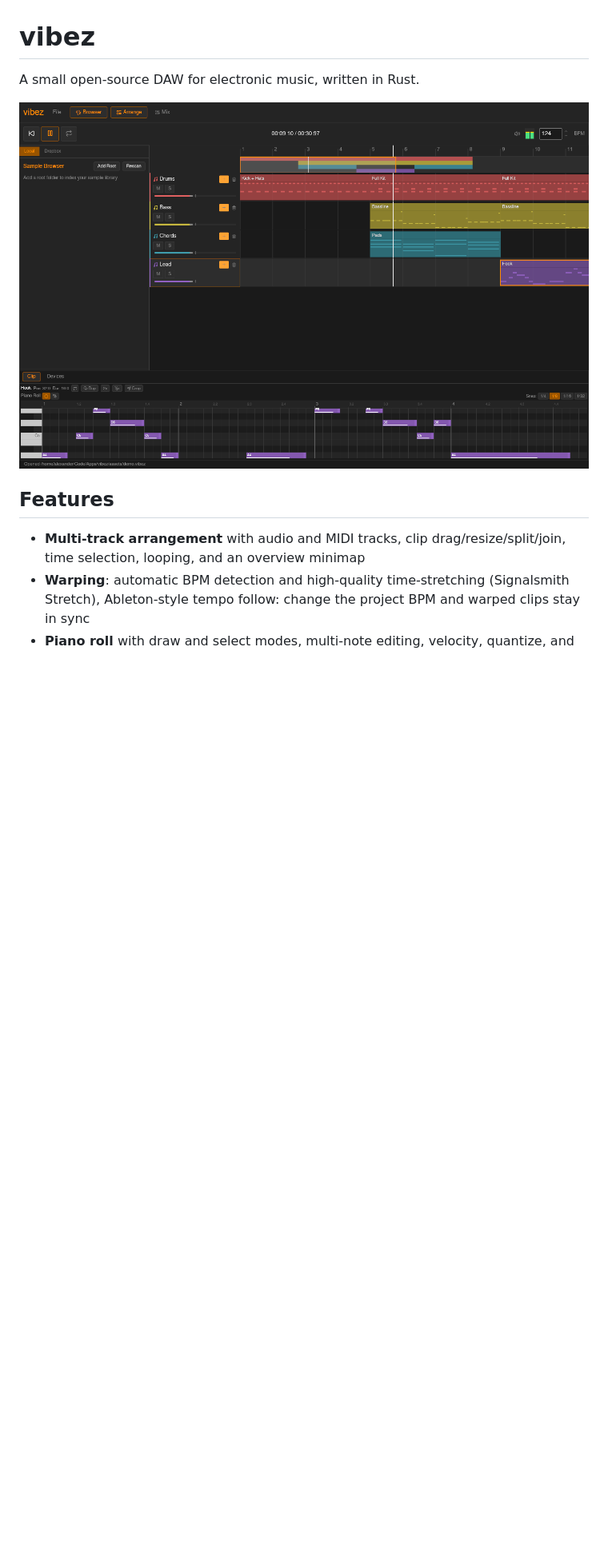
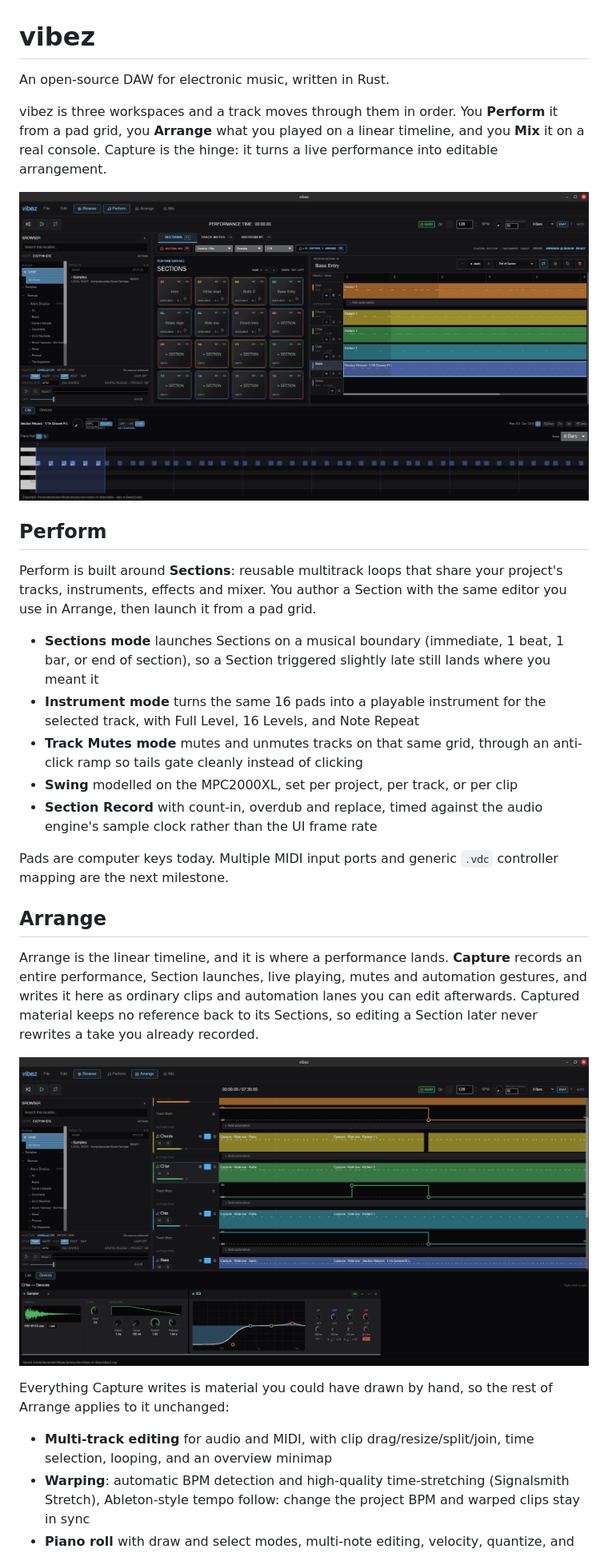
Before and after one commit to alexanderwanyoike/vibez, a Markdown page: README.md, the part around the change printed below. Shown: that part at 80% size. Drawn GitHub-style; pictures changed too: docs/arrange-capture.png (added), docs/perform-sections.png (added), docs/screenshot.png (deleted); blank space fills up the shorter version.

```diff
--- a/README.md
+++ b/README.md
@@ -1,13 +1,50 @@
 # vibez
 
-A small open-source DAW for electronic music, written in Rust.
+An open-source DAW for electronic music, written in Rust.
 
-![vibez playing the demo project](docs/screenshot.png)
+vibez is three workspaces and a track moves through them in order. You
+**Perform** it from a pad grid, you **Arrange** what you played on a linear
+timeline, and you **Mix** it on a real console. Capture is the hinge: it turns
+a live performance into editable arrangement.
 
-## Features
+![Perform: launching Sections from the pad grid](docs/perform-sections.png)
 
-- **Multi-track arrangement** with audio and MIDI tracks, clip drag/resize/split/join,
-  time selection, looping, and an overview minimap
+## Perform
+
+Perform is built around **Sections**: reusable multitrack loops that share your
+project's tracks, instruments, effects and mixer. You author a Section with the
+same editor you use in Arrange, then launch it from a pad grid.
+
+- **Sections mode** launches Sections on a musical boundary (immediate, 1 beat,
+  1 bar, or end of section), so a Section triggered slightly late still lands
+  where you meant it
+- **Instrument mode** turns the same 16 pads into a playable instrument for the
+  selected track, with Full Level, 16 Levels, and Note Repeat
+- **Track Mutes mode** mutes and unmutes tracks on that same grid, through an
+  anti-click ramp so tails gate cleanly instead of clicking
+- **Swing** modelled on the MPC2000XL, set per project, per track, or per clip
+- **Section Record** with count-in, overdub and replace, timed against the audio
+  engine's sample clock rather than the UI frame rate
+
+Pads are computer keys today. Multiple MIDI input ports and generic `.vdc`
+controller mapping are the next milestone.
+
+## Arrange
+
+Arrange is the linear timeline, and it is where a performance lands. **Capture**
+records an entire performance, Section launches, live playing, mutes and
+automation gestures, and writes it here as ordinary clips and automation lanes
+you can edit afterwards. Captured material keeps no reference back to its
+Sections, so editing a Section later never rewrites a take you already
+recorded.
+
+![A captured performance written into the Arrangement](docs/arrange-capture.png)
+
+Everything Capture writes is material you could have drawn by hand, so the rest
+of Arrange applies to it unchanged:
+
+- **Multi-track editing** for audio and MIDI, with clip
+  drag/resize/split/join, time selection, looping, and an overview minimap
 - **Warping**: automatic BPM detection and high-quality time-stretching
   (Signalsmith Stretch), Ableton-style tempo follow: change the project BPM and
   warped clips stay in sync
```
Also changed, not shown: other parts of README.md (+46 -14 lines), docs/mix.png (added), 1 other file.
